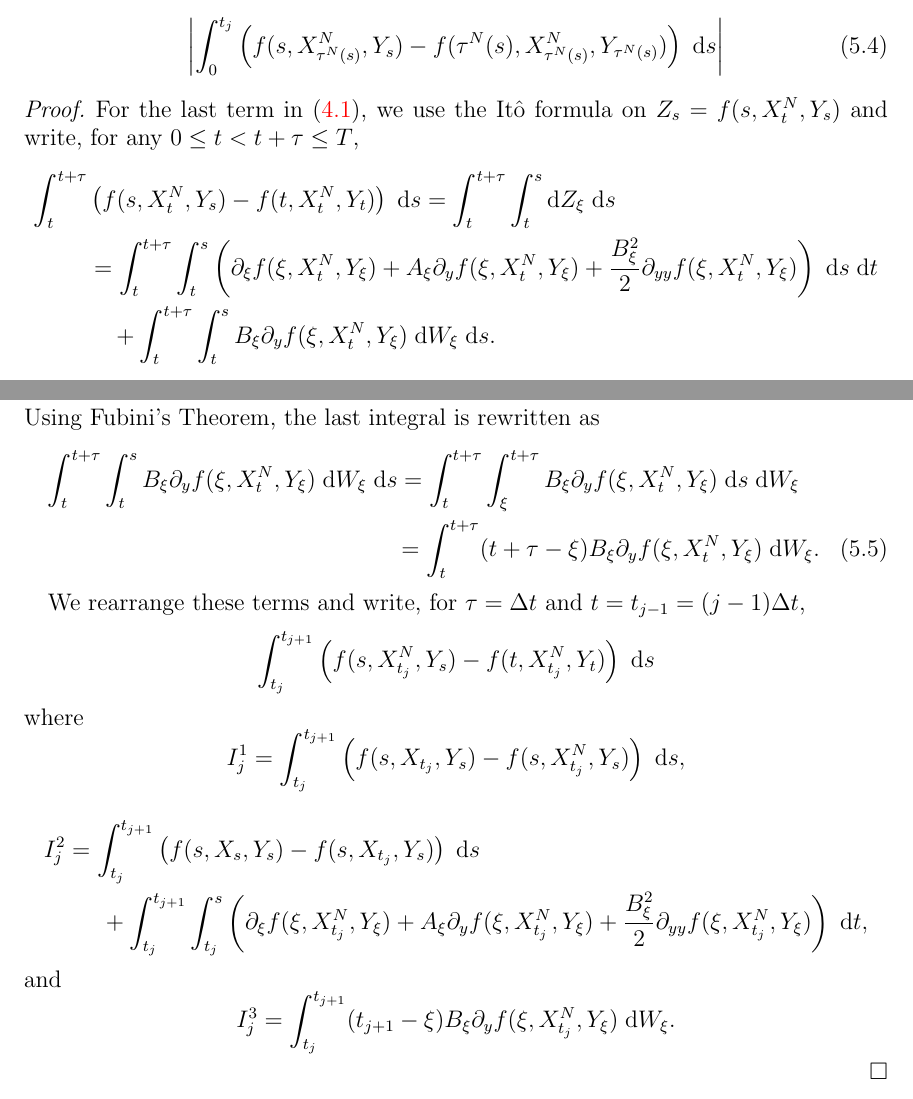
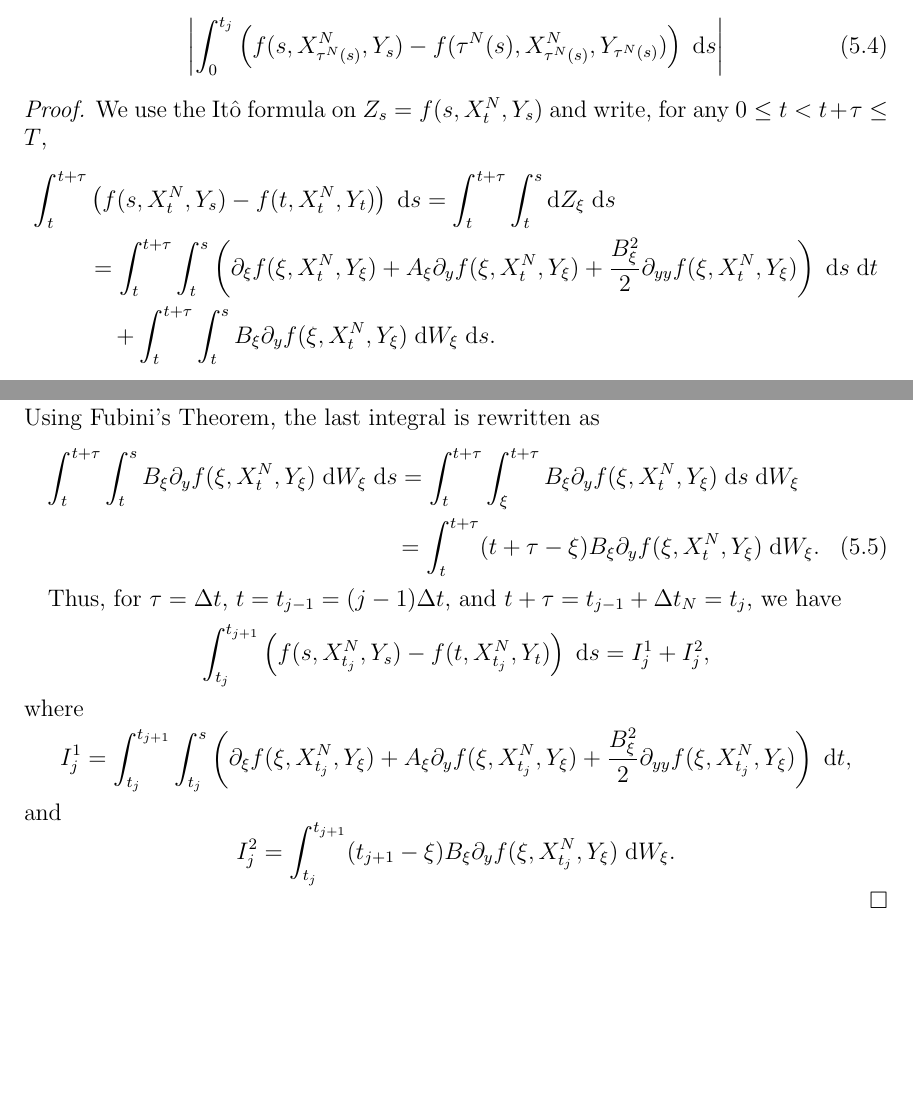
Before and after one commit to rmsrosa/rode_convergence_euler, a LaTeX paper (src/rode_conv_em.tex): two parts of pages 9 and 10 of 23, joined at a grey line, cut so that both start at the same text, the shorter picture padded with empty space. Compiled offline with pdfLaTeX.

Commit message:
back to working on ito

```diff
--- a/src/rode_conv_em.tex
+++ b/src/rode_conv_em.tex
@@ -557,7 +557,7 @@ We need to estimate the global error \eqref{Etjbasicbound}. The first term in th
 \end{thm}
 
 \begin{proof}
-    For the last term in \eqref{Etjbasicbound}, we use the It\^o formula on $Z_s = f(s, X_t^N, Y_s)$ and write, for any $0 \leq t < t + \tau \leq T$,
+    We use the It\^o formula on $Z_s = f(s, X_t^N, Y_s)$ and write, for any $0 \leq t < t + \tau \leq T$,
     \begin{align*}
         \int_t^{t + \tau} & \left(f(s, X_t^N, Y_s) - f(t, X_t^N, Y_t) \right)\;\mathrm{d}s  = \int_t^{t + \tau} \int_t^s \mathrm{d}Z_\xi \;\mathrm{d}s \\
         & = \int_t^{t + \tau} \int_t^s \left(\partial_\xi f(\xi, X_t^N, Y_\xi) + A_\xi \partial_y f(\xi, X_t^N, Y_\xi)  + \frac{B_\xi^2}{2}\partial_{yy}f(\xi, X_t^N, Y_\xi) \right) \;\mathrm{d}s\;\mathrm{d}t \\
@@ -571,21 +571,17 @@ We need to estimate the global error \eqref{Etjbasicbound}. The first term in th
         = \int_t^{t+\tau} (t + \tau - \xi) B_\xi \partial_y f(\xi, X_t^N, Y_\xi) \;\mathrm{d}W_\xi.
     \end{multline}
 
-    We rearrange these terms and write, for $\tau = \Delta t$ and $t = t_{j-1} = (j-1)\Delta t$,
+    Thus, for $\tau = \Delta t$, $t = t_{j-1} = (j-1)\Delta t$, and $t + \tau = t_{j-1} + \Delta t_N = t_j$, we have
     \[
-        \int_{t_j}^{t_{j+1}} \left(f(s, X_{t_j}^N, Y_s) - f(t, X_{t_j}^N, Y_t) \right)\;\mathrm{d}s
+        \int_{t_j}^{t_{j+1}} \left(f(s, X_{t_j}^N, Y_s) - f(t, X_{t_j}^N, Y_t) \right)\;\mathrm{d}s = I_j^{1} + I_j^{2},
     \]
     where
-    $$
-        I_j^{1} = \int_{t_j}^{t_{j+1}} \left( f(s, X_{t_j}, Y_s) - f(s, X_{t_j}^N, Y_s) \right)\;\mathrm{d}s,
-    $$
-    \begin{multline*}
-        I_j^2 =  \int_{t_j}^{t_{j+1}}  \left( f(s, X_s, Y_s) - f(s, X_{t_j}, Y_s) \right)\;\mathrm{d}s \\
-        +  \int_{t_j}^{t_{j+1}} \int_{t_j}^s \left(\partial_\xi f(\xi, X_{t_j}^N, Y_\xi) + A_\xi \partial_y f(\xi, X_{t_j}^N, Y_\xi)  + \frac{B_\xi^2}{2}\partial_{yy}f(\xi, X_{t_j}^N, Y_\xi) \right) \;\mathrm{d}t,
-    \end{multline*}
+    \[
+        I_j^1 =  \int_{t_j}^{t_{j+1}} \int_{t_j}^s \left(\partial_\xi f(\xi, X_{t_j}^N, Y_\xi) + A_\xi \partial_y f(\xi, X_{t_j}^N, Y_\xi)  + \frac{B_\xi^2}{2}\partial_{yy}f(\xi, X_{t_j}^N, Y_\xi) \right) \;\mathrm{d}t,
+    \]
     and
     $$
-        I_j^3 = \int_{t_j}^{t_{j+1}}  (t_{j+1} - \xi) B_\xi \partial_y f(\xi, X_{t_j}^N, Y_\xi) \;\mathrm{d}W_\xi.
+        I_j^2 = \int_{t_j}^{t_{j+1}}  (t_{j+1} - \xi) B_\xi \partial_y f(\xi, X_{t_j}^N, Y_\xi) \;\mathrm{d}W_\xi.
     $$
 \end{proof}
 
```
Also changed, not shown: src/rode_conv_em.pdf.
